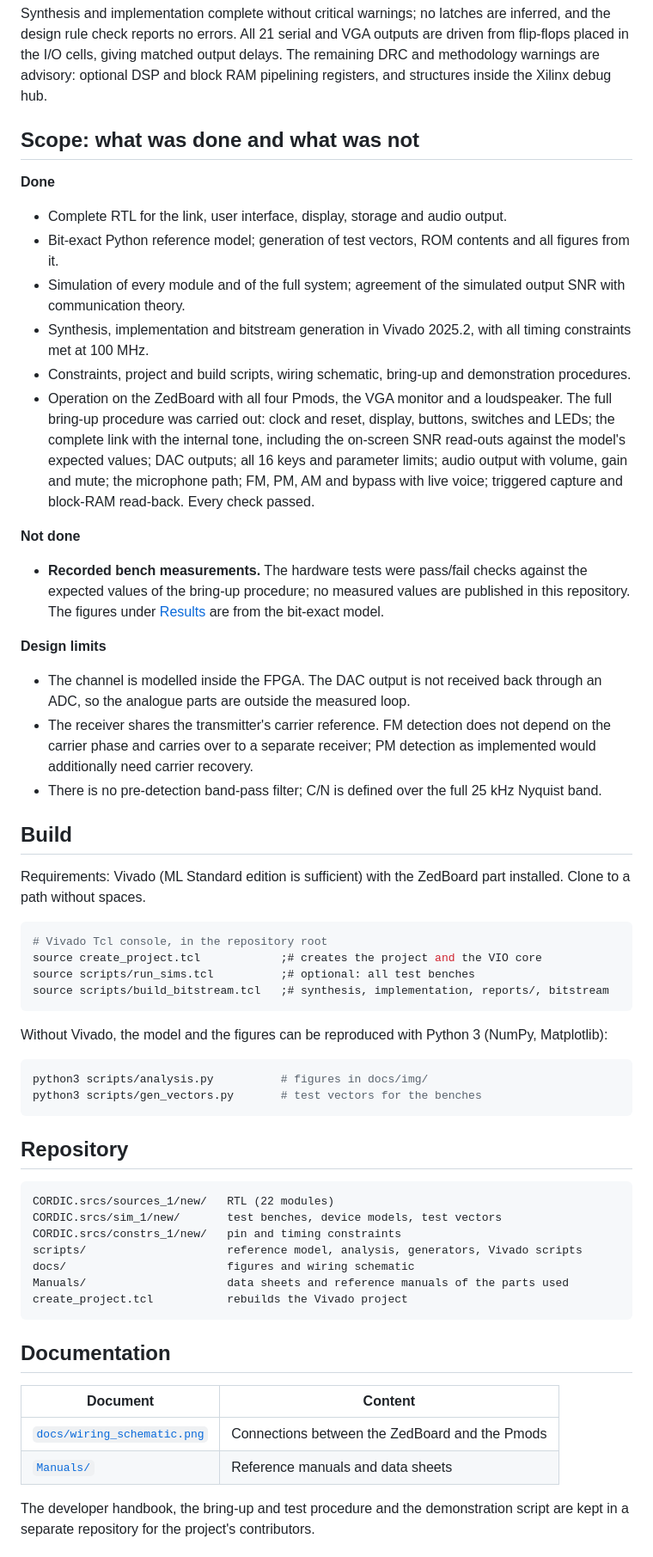
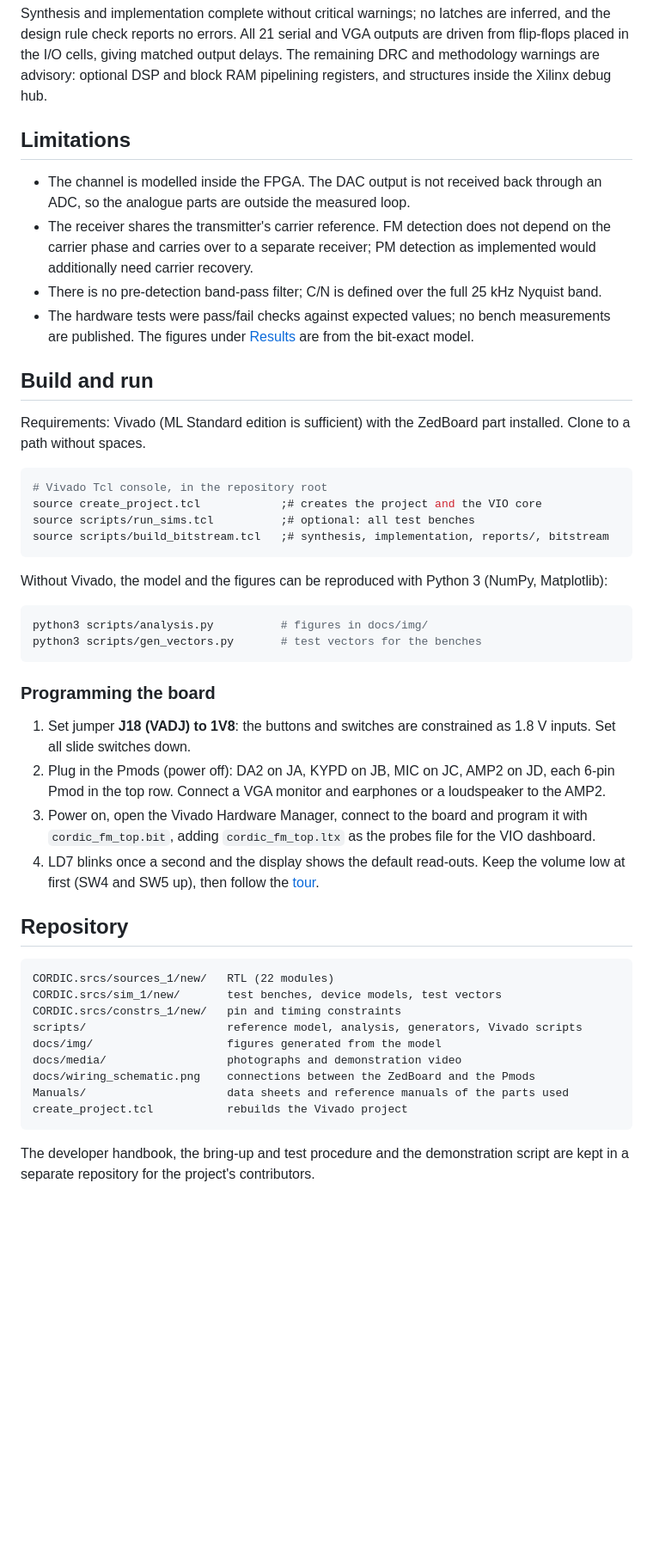
Before and after one commit to agnibha11/CORDIC_Audio_Signal_Processing_FPGA, a Markdown page: README.md, the part around one of its changes. Shown at 86% size. GitHub-like rendering; blank space fills up the shorter version.

````diff
--- a/README.md
+++ b/README.md
@@ -320,33 +427,7 @@ flip-flops placed in the I/O cells, giving matched output delays. The remaining
 methodology warnings are advisory: optional DSP and block RAM pipelining registers, and
 structures inside the Xilinx debug hub.
 
-## Scope: what was done and what was not
-
-**Done**
-
-* Complete RTL for the link, user interface, display, storage and audio output.
-* Bit-exact Python reference model; generation of test vectors, ROM contents and all figures
-  from it.
-* Simulation of every module and of the full system; agreement of the simulated output SNR
-  with communication theory.
-* Synthesis, implementation and bitstream generation in Vivado 2025.2, with all timing
-  constraints met at 100 MHz.
-* Constraints, project and build scripts, wiring schematic, bring-up and demonstration
-  procedures.
-* Operation on the ZedBoard with all four Pmods, the VGA monitor and a loudspeaker. The full
-  bring-up procedure was carried out: clock and reset, display, buttons, switches
-  and LEDs; the complete link with the internal tone, including the on-screen SNR read-outs
-  against the model's expected values; DAC outputs; all 16 keys and parameter limits; audio
-  output with volume, gain and mute; the microphone path; FM, PM, AM and bypass with live
-  voice; triggered capture and block-RAM read-back. Every check passed.
-
-**Not done**
-
-* **Recorded bench measurements.** The hardware tests were pass/fail checks against the
-  expected values of the bring-up procedure; no measured values are published in this repository.
-  The figures under [Results](#results) are from the bit-exact model.
-
-**Design limits**
+## Limitations
 
 * The channel is modelled inside the FPGA. The DAC output is not received back through an ADC,
   so the analogue parts are outside the measured loop.
@@ -354,8 +435,10 @@ structures inside the Xilinx debug hub.
   carrier phase and carries over to a separate receiver; PM detection as implemented would
   additionally need carrier recovery.
 * There is no pre-detection band-pass filter; C/N is defined over the full 25 kHz Nyquist band.
+* The hardware tests were pass/fail checks against expected values; no bench measurements are
+  published. The figures under [Results](#results) are from the bit-exact model.
 
-## Build
+## Build and run
 
 Requirements: Vivado (ML Standard edition is sufficient) with the ZedBoard part installed.
 Clone to a path without spaces.
@@ -374,6 +457,17 @@ python3 scripts/analysis.py          # figures in docs/img/
 python3 scripts/gen_vectors.py       # test vectors for the benches
 ```
 
+### Programming the board
+
+1. Set jumper **J18 (VADJ) to 1V8**: the buttons and switches are constrained as 1.8 V inputs.
+   Set all slide switches down.
+2. Plug in the Pmods (power off): DA2 on JA, KYPD on JB, MIC on JC, AMP2 on JD, each 6-pin Pmod in
+   the top row. Connect a VGA monitor and earphones or a loudspeaker to the AMP2.
+3. Power on, open the Vivado Hardware Manager, connect to the board and program it with
+   `cordic_fm_top.bit`, adding `cordic_fm_top.ltx` as the probes file for the VIO dashboard.
+4. LD7 blinks once a second and the display shows the default read-outs. Keep the volume low at
+   first (SW4 and SW5 up), then follow the [tour](#try-it-a-five-minute-tour).
+
 ## Repository
 
 ```
@@ -381,17 +475,12 @@ CORDIC.srcs/sources_1/new/   RTL (22 modules)
 CORDIC.srcs/sim_1/new/       test benches, device models, test vectors
 CORDIC.srcs/constrs_1/new/   pin and timing constraints
 scripts/                     reference model, analysis, generators, Vivado scripts
-docs/                        figures and wiring schematic
+docs/img/                    figures generated from the model
+docs/media/                  photographs and demonstration video
+docs/wiring_schematic.png    connections between the ZedBoard and the Pmods
 Manuals/                     data sheets and reference manuals of the parts used
 create_project.tcl           rebuilds the Vivado project
 ```
-
-## Documentation
-
-| Document | Content |
-|---|---|
-| [`docs/wiring_schematic.png`](docs/wiring_schematic.png) | Connections between the ZedBoard and the Pmods |
-| [`Manuals/`](Manuals/README.md) | Reference manuals and data sheets |
 
 The developer handbook, the bring-up and test procedure and the demonstration script are kept
 in a separate repository for the project's contributors.
````
Also changed, not shown: other parts of README.md (+152 -45 lines), docs/media/board.jpg (added), docs/media/demo_poster.jpg (added), docs/media/setup.jpg (added), 3 other files.
